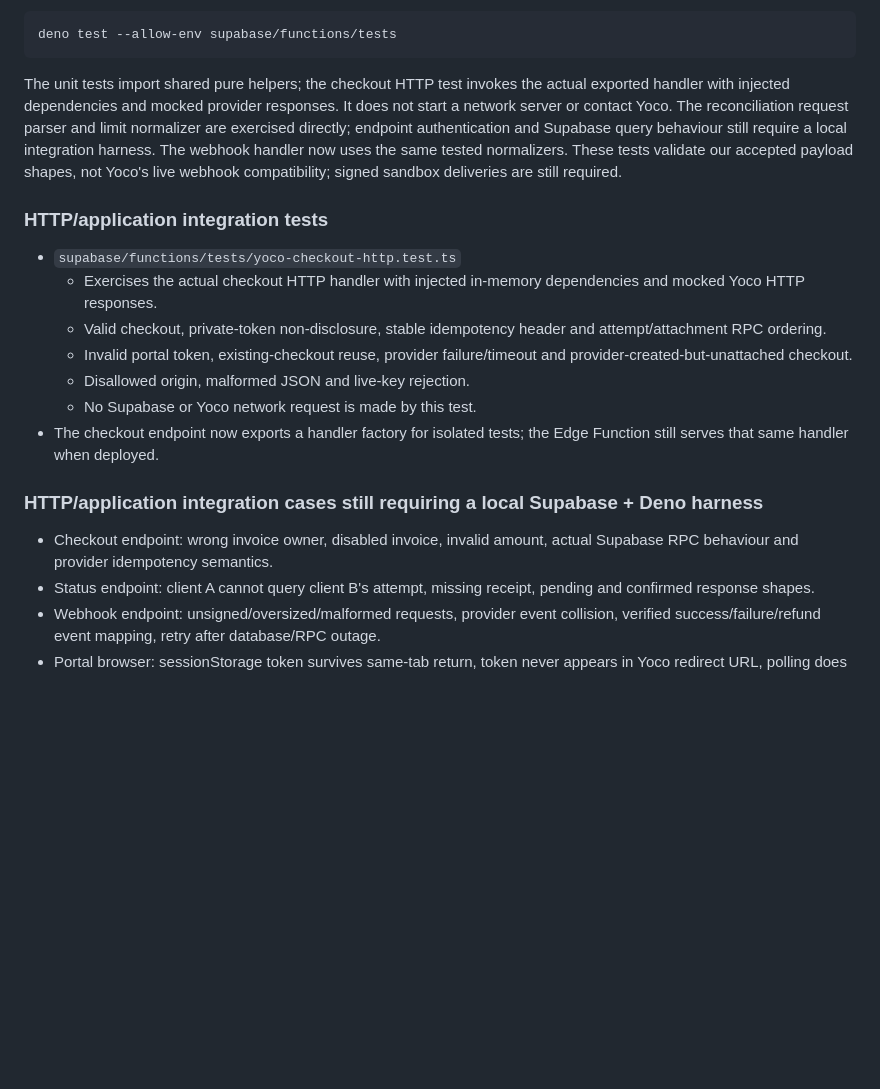
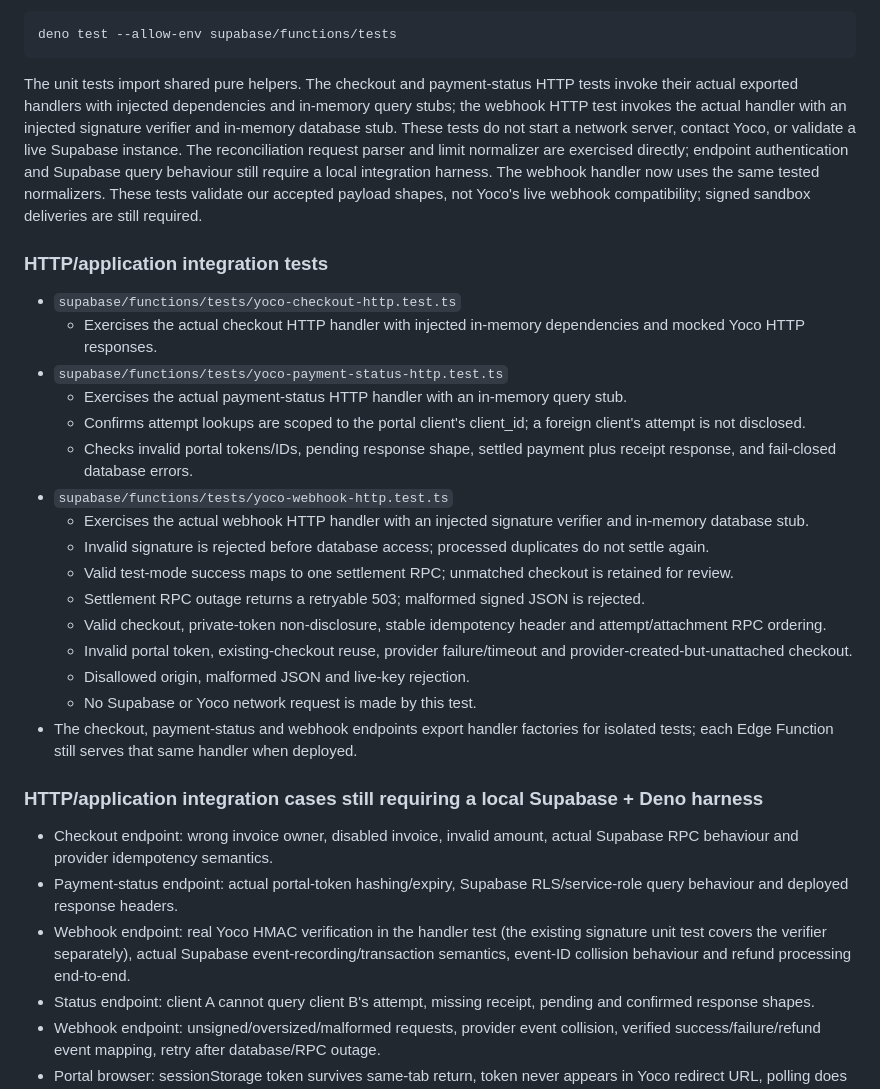
Before and after one commit to NtandoSway7929/SWA, a Markdown page: supabase/yoco-payment-qa-matrix.md, the part around the change. GitHub-like rendering; blank space fills up the shorter version.

Commit message:
Document status and webhook HTTP integration coverage

```diff
--- a/supabase/yoco-payment-qa-matrix.md
+++ b/supabase/yoco-payment-qa-matrix.md
@@ -203,21 +203,32 @@ Run on a machine with Deno installed:
 
     deno test --allow-env supabase/functions/tests
 
-The unit tests import shared pure helpers; the checkout HTTP test invokes the actual exported handler with injected dependencies and mocked provider responses. It does not start a network server or contact Yoco. The reconciliation request parser and limit normalizer are exercised directly; endpoint authentication and Supabase query behaviour still require a local integration harness. The webhook handler now uses the same tested normalizers. These tests validate our accepted payload shapes, not Yoco's live webhook compatibility; signed sandbox deliveries are still required.
+The unit tests import shared pure helpers. The checkout and payment-status HTTP tests invoke their actual exported handlers with injected dependencies and in-memory query stubs; the webhook HTTP test invokes the actual handler with an injected signature verifier and in-memory database stub. These tests do not start a network server, contact Yoco, or validate a live Supabase instance. The reconciliation request parser and limit normalizer are exercised directly; endpoint authentication and Supabase query behaviour still require a local integration harness. The webhook handler now uses the same tested normalizers. These tests validate our accepted payload shapes, not Yoco's live webhook compatibility; signed sandbox deliveries are still required.
 
 ### HTTP/application integration tests
 
 - `supabase/functions/tests/yoco-checkout-http.test.ts`
   - Exercises the actual checkout HTTP handler with injected in-memory dependencies and mocked Yoco HTTP responses.
+- `supabase/functions/tests/yoco-payment-status-http.test.ts`
+  - Exercises the actual payment-status HTTP handler with an in-memory query stub.
+  - Confirms attempt lookups are scoped to the portal client's client_id; a foreign client's attempt is not disclosed.
+  - Checks invalid portal tokens/IDs, pending response shape, settled payment plus receipt response, and fail-closed database errors.
+- `supabase/functions/tests/yoco-webhook-http.test.ts`
+  - Exercises the actual webhook HTTP handler with an injected signature verifier and in-memory database stub.
+  - Invalid signature is rejected before database access; processed duplicates do not settle again.
+  - Valid test-mode success maps to one settlement RPC; unmatched checkout is retained for review.
+  - Settlement RPC outage returns a retryable 503; malformed signed JSON is rejected.
   - Valid checkout, private-token non-disclosure, stable idempotency header and attempt/attachment RPC ordering.
   - Invalid portal token, existing-checkout reuse, provider failure/timeout and provider-created-but-unattached checkout.
   - Disallowed origin, malformed JSON and live-key rejection.
   - No Supabase or Yoco network request is made by this test.
-- The checkout endpoint now exports a handler factory for isolated tests; the Edge Function still serves that same handler when deployed.
+- The checkout, payment-status and webhook endpoints export handler factories for isolated tests; each Edge Function still serves that same handler when deployed.
 
 ### HTTP/application integration cases still requiring a local Supabase + Deno harness
 
 - Checkout endpoint: wrong invoice owner, disabled invoice, invalid amount, actual Supabase RPC behaviour and provider idempotency semantics.
+- Payment-status endpoint: actual portal-token hashing/expiry, Supabase RLS/service-role query behaviour and deployed response headers.
+- Webhook endpoint: real Yoco HMAC verification in the handler test (the existing signature unit test covers the verifier separately), actual Supabase event-recording/transaction semantics, event-ID collision behaviour and refund processing end-to-end.
 - Status endpoint: client A cannot query client B's attempt, missing receipt, pending and confirmed response shapes.
 - Webhook endpoint: unsigned/oversized/malformed requests, provider event collision, verified success/failure/refund event mapping, retry after database/RPC outage.
 - Portal browser: sessionStorage token survives same-tab return, token never appears in Yoco redirect URL, polling does not imply success before verified settlement, receipt is shown only after settlement.
```
